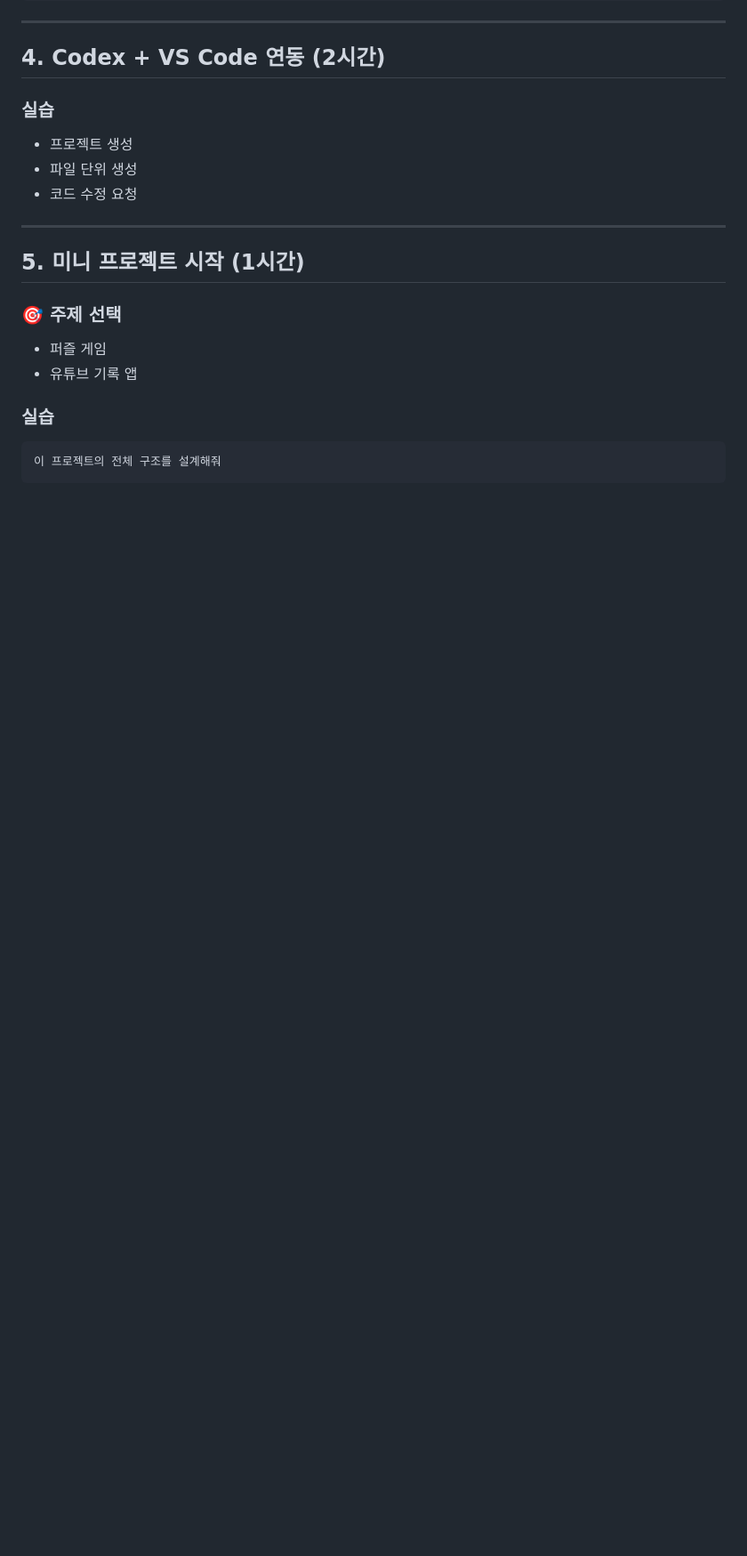
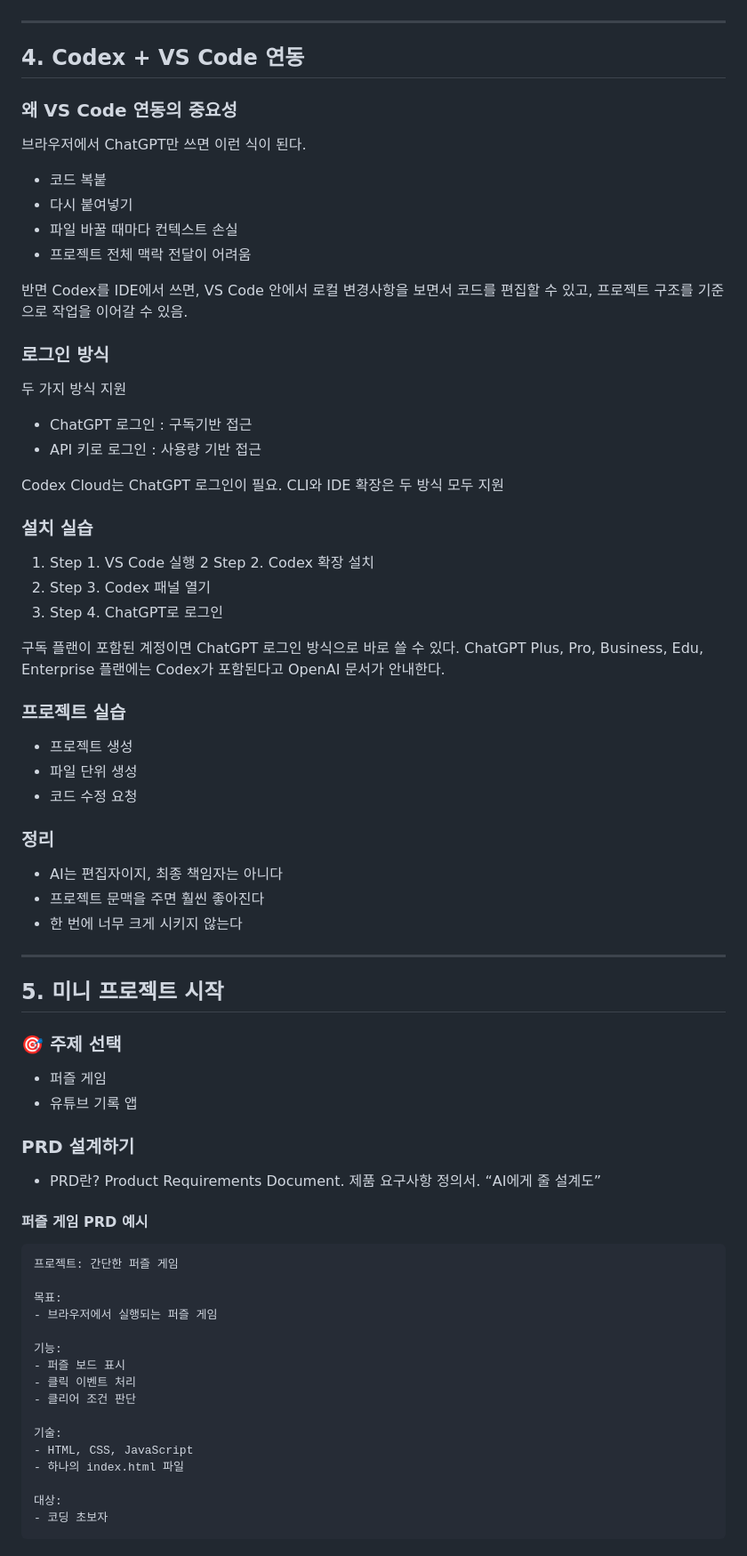
Before and after one commit to hugoMGSung/hugo-vibecodings, a Markdown page: lecture/README.md, the part around one of its changes. Shown at 89% size. Rendered like a GitHub page; blank space fills up the shorter version.

Commit message:
바이브코딩  1일차 마지막 프로젝트

````diff
--- a/lecture/README.md
+++ b/lecture/README.md
@@ -216,23 +308,74 @@ HTML, CSS, JavaScript로 간단한 TODO 리스트를 만들어줘.
 
 ---
 
-## 4. Codex + VS Code 연동 (2시간)
+## 4. Codex + VS Code 연동
 
-### 실습
+### 왜 VS Code 연동의 중요성
+
+브라우저에서 ChatGPT만 쓰면 이런 식이 된다.
+
+- 코드 복붙
+- 다시 붙여넣기
+- 파일 바꿀 때마다 컨텍스트 손실
+- 프로젝트 전체 맥락 전달이 어려움
+
+반면 Codex를 IDE에서 쓰면, VS Code 안에서 로컬 변경사항을 보면서 코드를 편집할 수 있고, 프로젝트 구조를 기준으로 작업을 이어갈 수 있음.
+
+### 로그인 방식
+
+두 가지 방식 지원
+- ChatGPT 로그인 : 구독기반 접근
+- API 키로 로그인 : 사용량 기반 접근
+
+Codex Cloud는 ChatGPT 로그인이 필요. CLI와 IDE 확장은 두 방식 모두 지원
+
+### 설치 실습
+
+1. Step 1. VS Code 실행
+2 Step 2. Codex 확장 설치
+3. Step 3. Codex 패널 열기
+4. Step 4. ChatGPT로 로그인
+
+구독 플랜이 포함된 계정이면 ChatGPT 로그인 방식으로 바로 쓸 수 있다. ChatGPT Plus, Pro, Business, Edu, Enterprise 플랜에는 Codex가 포함된다고 OpenAI 문서가 안내한다.
+
+### 프로젝트 실습
 - 프로젝트 생성
 - 파일 단위 생성
 - 코드 수정 요청
 
+### 정리
+- AI는 편집자이지, 최종 책임자는 아니다
+- 프로젝트 문맥을 주면 훨씬 좋아진다
+- 한 번에 너무 크게 시키지 않는다
+
 ---
 
-## 5. 미니 프로젝트 시작 (1시간)
+## 5. 미니 프로젝트 시작
 
 ### 🎯 주제 선택
 - 퍼즐 게임
 - 유튜브 기록 앱
 
-### 실습
+### PRD 설계하기
+- PRD란? Product Requirements Document. 제품 요구사항 정의서. “AI에게 줄 설계도”
+
+#### 퍼즐 게임 PRD 예시
 ```
-이 프로젝트의 전체 구조를 설계해줘
+프로젝트: 간단한 퍼즐 게임
+
+목표:
+- 브라우저에서 실행되는 퍼즐 게임
+
+기능:
+- 퍼즐 보드 표시
+- 클릭 이벤트 처리
+- 클리어 조건 판단
+
+기술:
+- HTML, CSS, JavaScript
+- 하나의 index.html 파일
+
+대상:
+- 코딩 초보자
 ```
 
````
Also changed, not shown: other parts of lecture/README.md (+119 -3 lines), lecture/image-1.png (added), lecture/image-2.png (added), 4 other files.
